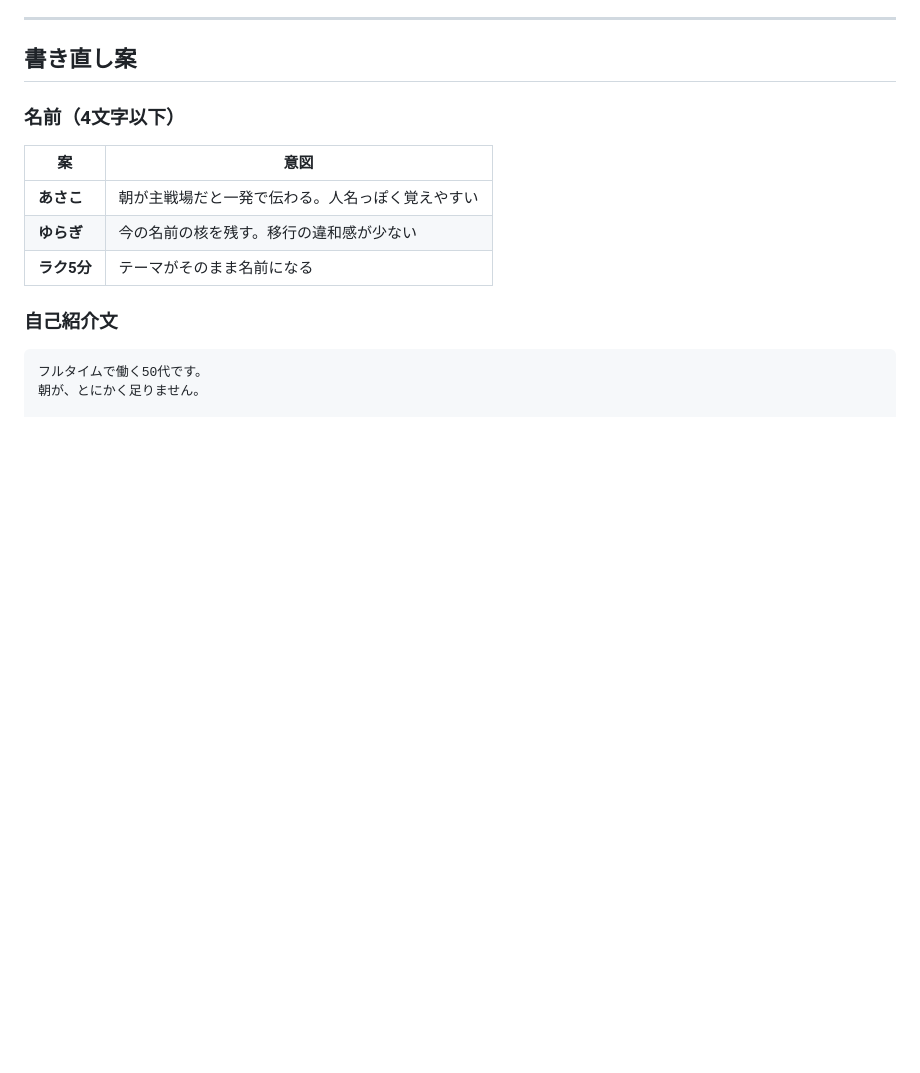
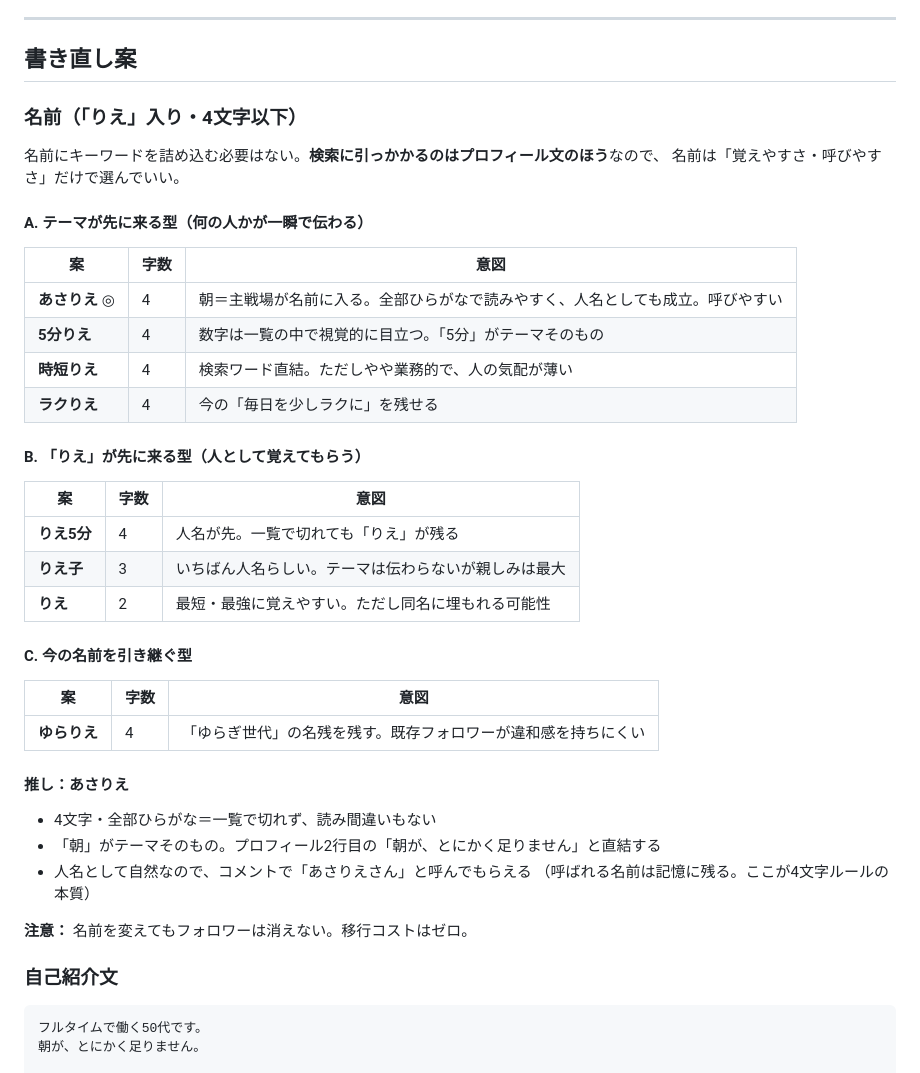
Before and after one commit to rieko4848-svg/-, a Markdown page: docs/rakuten-room/03-profile.md, the part around the change. Rendered like a GitHub page; blank space fills up the shorter version.

Commit message:
Rework display-name candidates around the owner's given name
Grouped the options by whether theme or name leads, noted that keyword
stuffing belongs in the bio rather than a 4-character name, and recorded
that renaming does not cost followers.

Co-Authored-By: Claude Opus 5 <noreply@anthropic.com>
Claude-Session: https://claude.ai/code/session_01BGaHRPqPxfXo6TAxuA1kVV

```diff
--- a/docs/rakuten-room/03-profile.md
+++ b/docs/rakuten-room/03-profile.md
@@ -99,13 +99,42 @@ Aランクの9割以上が4文字以下という一致は、偶然ではなく
 
 ## 書き直し案
 
-### 名前（4文字以下）
+### 名前（「りえ」入り・4文字以下）
 
-| 案 | 意図 |
-|---|---|
-| **あさこ** | 朝が主戦場だと一発で伝わる。人名っぽく覚えやすい |
-| **ゆらぎ** | 今の名前の核を残す。移行の違和感が少ない |
-| **ラク5分** | テーマがそのまま名前になる |
+名前にキーワードを詰め込む必要はない。**検索に引っかかるのはプロフィール文のほう**なので、
+名前は「覚えやすさ・呼びやすさ」だけで選んでいい。
+
+#### A. テーマが先に来る型（何の人かが一瞬で伝わる）
+
+| 案 | 字数 | 意図 |
+|---|---|---|
+| **あさりえ** ◎ | 4 | 朝＝主戦場が名前に入る。全部ひらがなで読みやすく、人名としても成立。呼びやすい |
+| **5分りえ** | 4 | 数字は一覧の中で視覚的に目立つ。「5分」がテーマそのもの |
+| **時短りえ** | 4 | 検索ワード直結。ただしやや業務的で、人の気配が薄い |
+| **ラクりえ** | 4 | 今の「毎日を少しラクに」を残せる |
+
+#### B. 「りえ」が先に来る型（人として覚えてもらう）
+
+| 案 | 字数 | 意図 |
+|---|---|---|
+| **りえ5分** | 4 | 人名が先。一覧で切れても「りえ」が残る |
+| **りえ子** | 3 | いちばん人名らしい。テーマは伝わらないが親しみは最大 |
+| **りえ** | 2 | 最短・最強に覚えやすい。ただし同名に埋もれる可能性 |
+
+#### C. 今の名前を引き継ぐ型
+
+| 案 | 字数 | 意図 |
+|---|---|---|
+| **ゆらりえ** | 4 | 「ゆらぎ世代」の名残を残す。既存フォロワーが違和感を持ちにくい |
+
+#### 推し：**あさりえ**
+
+- 4文字・全部ひらがな＝一覧で切れず、読み間違いもない
+- 「朝」がテーマそのもの。プロフィール2行目の「朝が、とにかく足りません」と直結する
+- 人名として自然なので、コメントで「あさりえさん」と呼んでもらえる
+  （呼ばれる名前は記憶に残る。ここが4文字ルールの本質）
+
+**注意：** 名前を変えてもフォロワーは消えない。移行コストはゼロ。
 
 ### 自己紹介文
 
```
